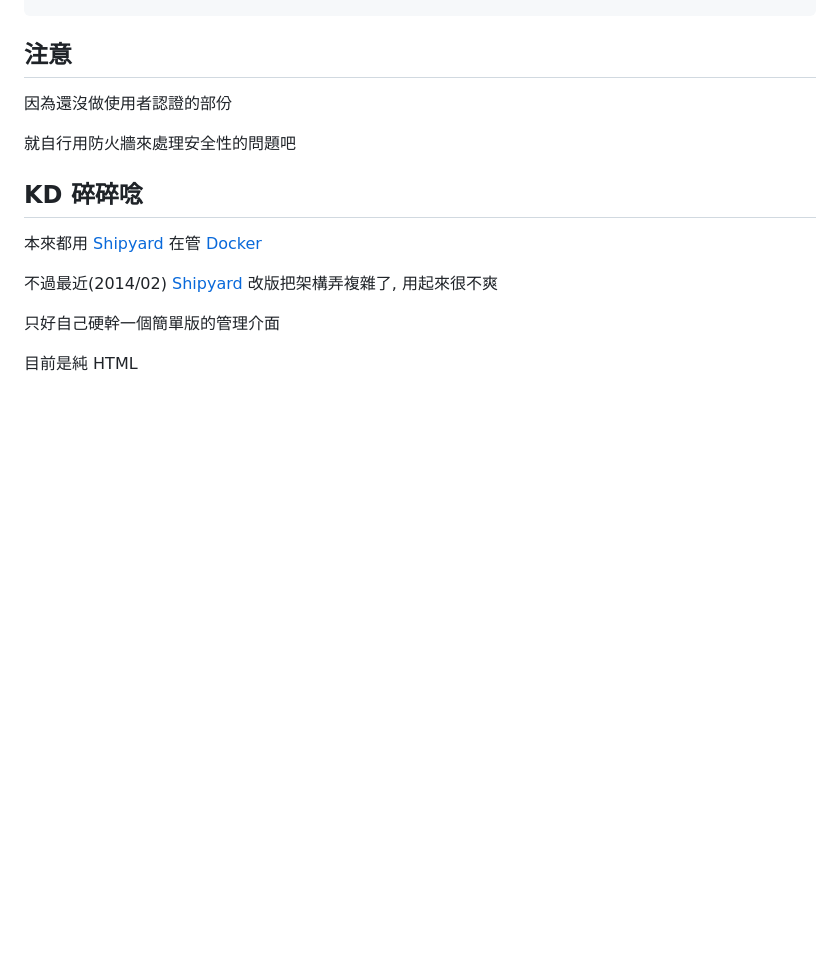
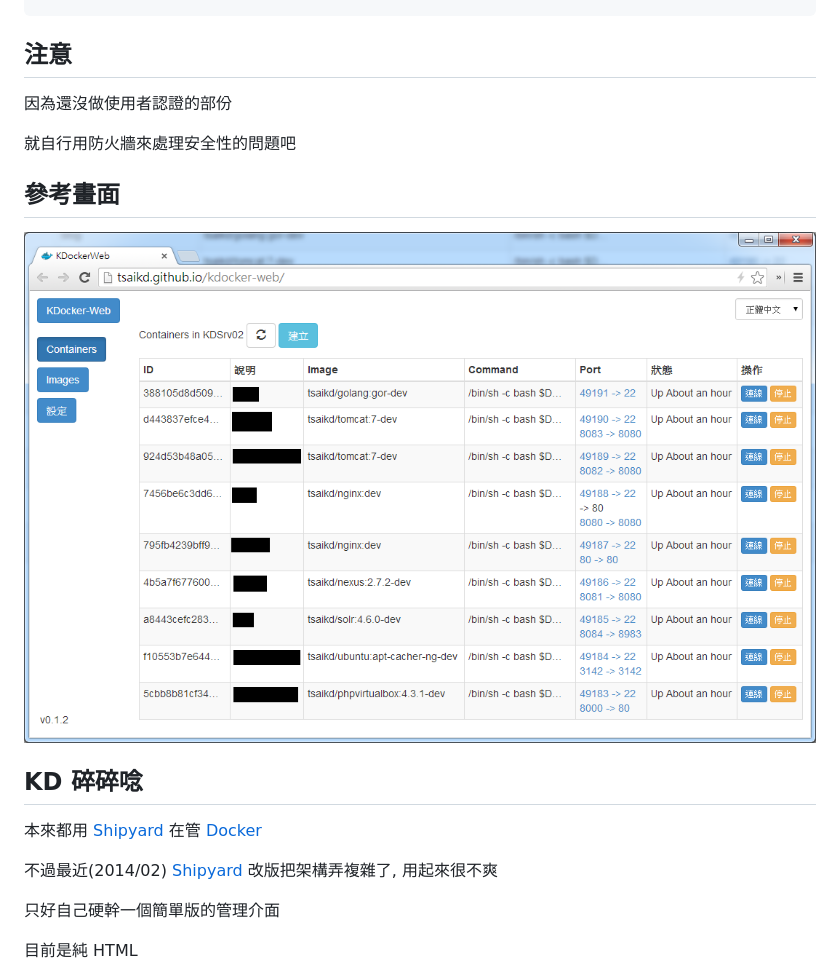
Before and after one commit to tsaikd/kdocker-web, a Markdown page: README.md, the part around the change. Drawn GitHub-style; pictures changed too: kdocker-web.png (added); blank space fills up the shorter version.

Commit message:
add screenshot

```diff
--- a/README.md
+++ b/README.md
@@ -85,6 +85,10 @@ KDPORT="127.0.0.1:9527"; ( php -S $KDPORT -t `git rev-parse --show-toplevel` &)
 
 就自行用防火牆來處理安全性的問題吧
 
+## 參考畫面
+
+![](kdocker-web.png)
+
 ## KD 碎碎唸
 
 本來都用 [Shipyard] 在管 [Docker]
```
Also changed, not shown: 1 other file.
